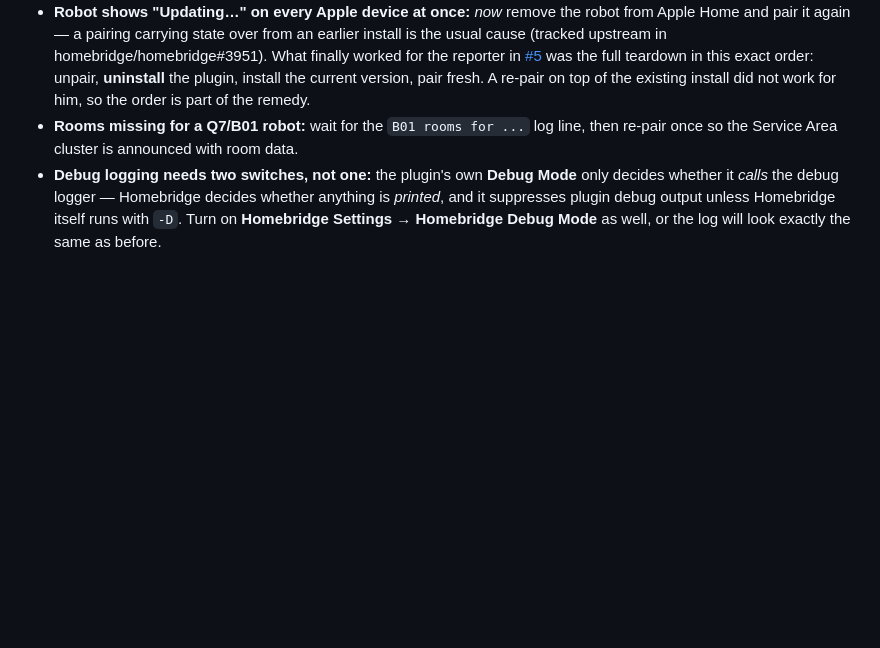
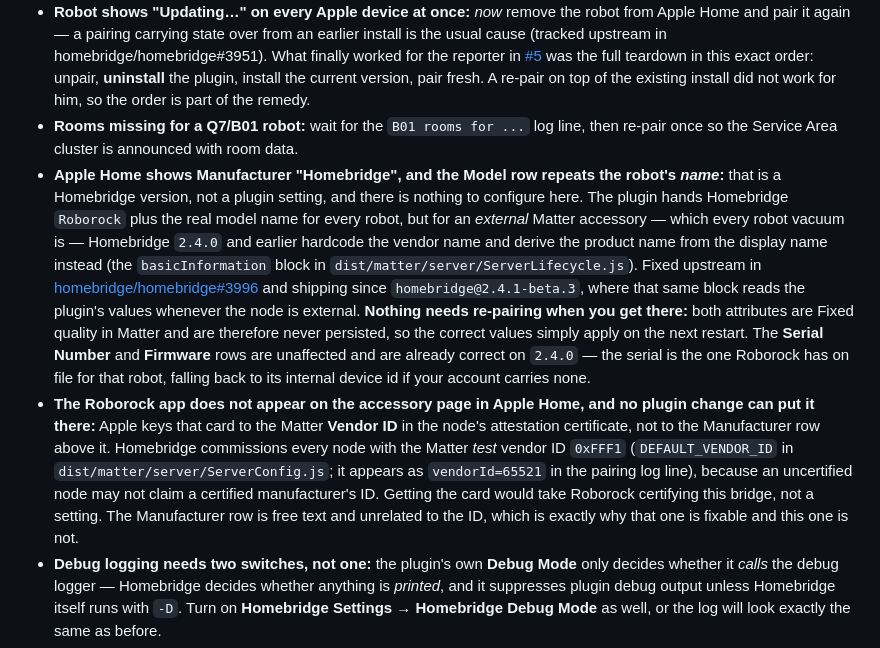
Before and after one commit to mathiashornbek/homebridge-roborock-matter, a Markdown page: README.md, the part around the change. Drawn GitHub-style; blank space fills up the shorter version.

Commit message:
docs: answer the Manufacturer row and the missing Roborock app card
Two users have now asked why Apple Home says Manufacturer "Homebridge"
and repeats the robot's name in the Model row (#10, #5). The answer is a
Homebridge version rather than a setting, and it was only written down in
CHANGELOG, where nobody looks for it.

Also documents the neighbouring question that looks the same and is not:
the Roborock app card is keyed to the Matter Vendor ID, which Homebridge
commissions as the test ID 0xFFF1 and which an uncertified node may not
change. Measured on a live host (vendorId=65521 in the pairing log).

```diff
--- a/README.md
+++ b/README.md
@@ -248,6 +248,8 @@ The complete path — robot → plugin → Homebridge → matter.js store — wa
 - **"It only happens to my robot vacuum, never to my other Matter accessories" — that is expected, and it is not evidence the plugin is at fault.** Apple Home requires a robot vacuum to be its own Matter node, so Homebridge publishes each one on its own dedicated Matter server with its own port and its own pairing code, while every other accessory you own sits behind the single bridge node. In Homebridge 2.4.x the robot vacuum is the _only_ device type treated that way (`EXTERNAL_DEVICE_TYPES` in `dist/matter/MatterAPIImpl.js` contains `RoboticVacuumCleaner` and nothing else). A controller that loses one subscription therefore loses exactly one tile if that subscription was to a vacuum, whereas losing the bridge's subscription would blank out dozens of accessories at once and be unmistakable. **Your vacuum is not the accessory that breaks most often; it is the only one that can break alone.** So "only the vacuum is affected" is what the controller-side explanation above predicts, rather than something that contradicts it.
 - **Robot shows "Updating…" on every Apple device at once:** _now_ remove the robot from Apple Home and pair it again — a pairing carrying state over from an earlier install is the usual cause (tracked upstream in homebridge/homebridge#3951). What finally worked for the reporter in [#5](https://github.com/mathiashornbek/homebridge-roborock-matter/issues/5) was the full teardown in this exact order: unpair, **uninstall** the plugin, install the current version, pair fresh. A re-pair on top of the existing install did not work for him, so the order is part of the remedy.
 - **Rooms missing for a Q7/B01 robot:** wait for the `B01 rooms for ...` log line, then re-pair once so the Service Area cluster is announced with room data.
+- **Apple Home shows Manufacturer "Homebridge", and the Model row repeats the robot's _name_:** that is a Homebridge version, not a plugin setting, and there is nothing to configure here. The plugin hands Homebridge `Roborock` plus the real model name for every robot, but for an _external_ Matter accessory — which every robot vacuum is — Homebridge `2.4.0` and earlier hardcode the vendor name and derive the product name from the display name instead (the `basicInformation` block in `dist/matter/server/ServerLifecycle.js`). Fixed upstream in [homebridge/homebridge#3996](https://github.com/homebridge/homebridge/pull/3996) and shipping since `homebridge@2.4.1-beta.3`, where that same block reads the plugin's values whenever the node is external. **Nothing needs re-pairing when you get there:** both attributes are Fixed quality in Matter and are therefore never persisted, so the correct values simply apply on the next restart. The **Serial Number** and **Firmware** rows are unaffected and are already correct on `2.4.0` — the serial is the one Roborock has on file for that robot, falling back to its internal device id if your account carries none.
+- **The Roborock app does not appear on the accessory page in Apple Home, and no plugin change can put it there:** Apple keys that card to the Matter **Vendor ID** in the node's attestation certificate, not to the Manufacturer row above it. Homebridge commissions every node with the Matter _test_ vendor ID `0xFFF1` (`DEFAULT_VENDOR_ID` in `dist/matter/server/ServerConfig.js`; it appears as `vendorId=65521` in the pairing log line), because an uncertified node may not claim a certified manufacturer's ID. Getting the card would take Roborock certifying this bridge, not a setting. The Manufacturer row is free text and unrelated to the ID, which is exactly why that one is fixable and this one is not.
 - **Debug logging needs two switches, not one:** the plugin's own **Debug Mode** only decides whether it _calls_ the debug logger — Homebridge decides whether anything is _printed_, and it suppresses plugin debug output unless Homebridge itself runs with `-D`. Turn on **Homebridge Settings → Homebridge Debug Mode** as well, or the log will look exactly the same as before.
 - **Startup without network:** the plugin retries the Roborock cloud with increasing backoff (up to 10 attempts) and never crash-loops Homebridge; wrong credentials stop cleanly with a clear log message.
 
```
